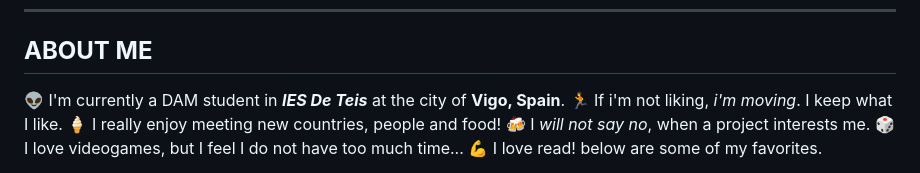
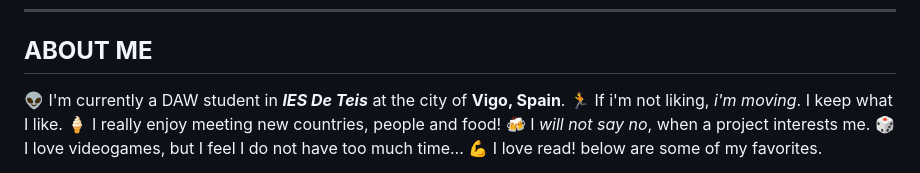
Before and after one commit to Azpyrx/Azpyrx, a Markdown page: README.md, the part around the change. GitHub-like rendering.

```diff
--- a/README.md
+++ b/README.md
@@ -10,7 +10,7 @@
 
 ## **ABOUT ME**
 
-:alien: I'm currently a DAM student in _**IES De Teis**_ at the city of **Vigo, Spain**.
+:alien: I'm currently a DAW student in _**IES De Teis**_ at the city of **Vigo, Spain**.
 </br>
 :runner: If i'm not liking, _i'm moving_. I keep what I like.
 </br>
```
